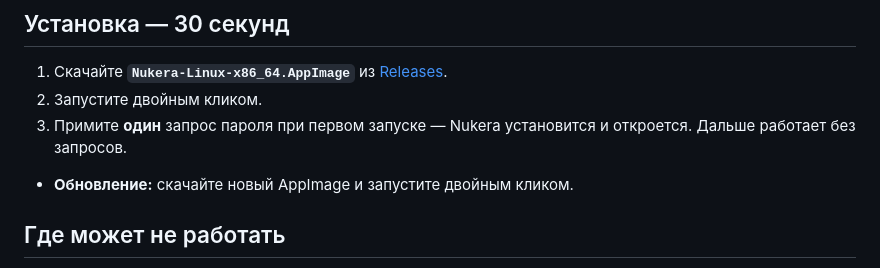
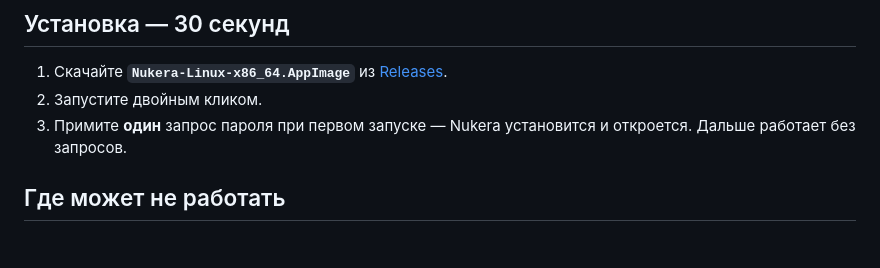
Before and after one commit to finestcrtn/nukera, a Markdown page: README.md, the part around the change. Drawn GitHub-style; blank space fills up the shorter version.

```diff
--- a/README.md
+++ b/README.md
@@ -22,7 +22,6 @@ Nukera — GUI приложение на основе принципов Zapret
 2. Запустите двойным кликом.
 3. Примите **один** запрос пароля при первом запуске — Nukera установится и откроется. Дальше работает без запросов.
 
-- **Обновление:** скачайте новый AppImage и запустите двойным кликом.
 
 
 ## Где может не работать
```
